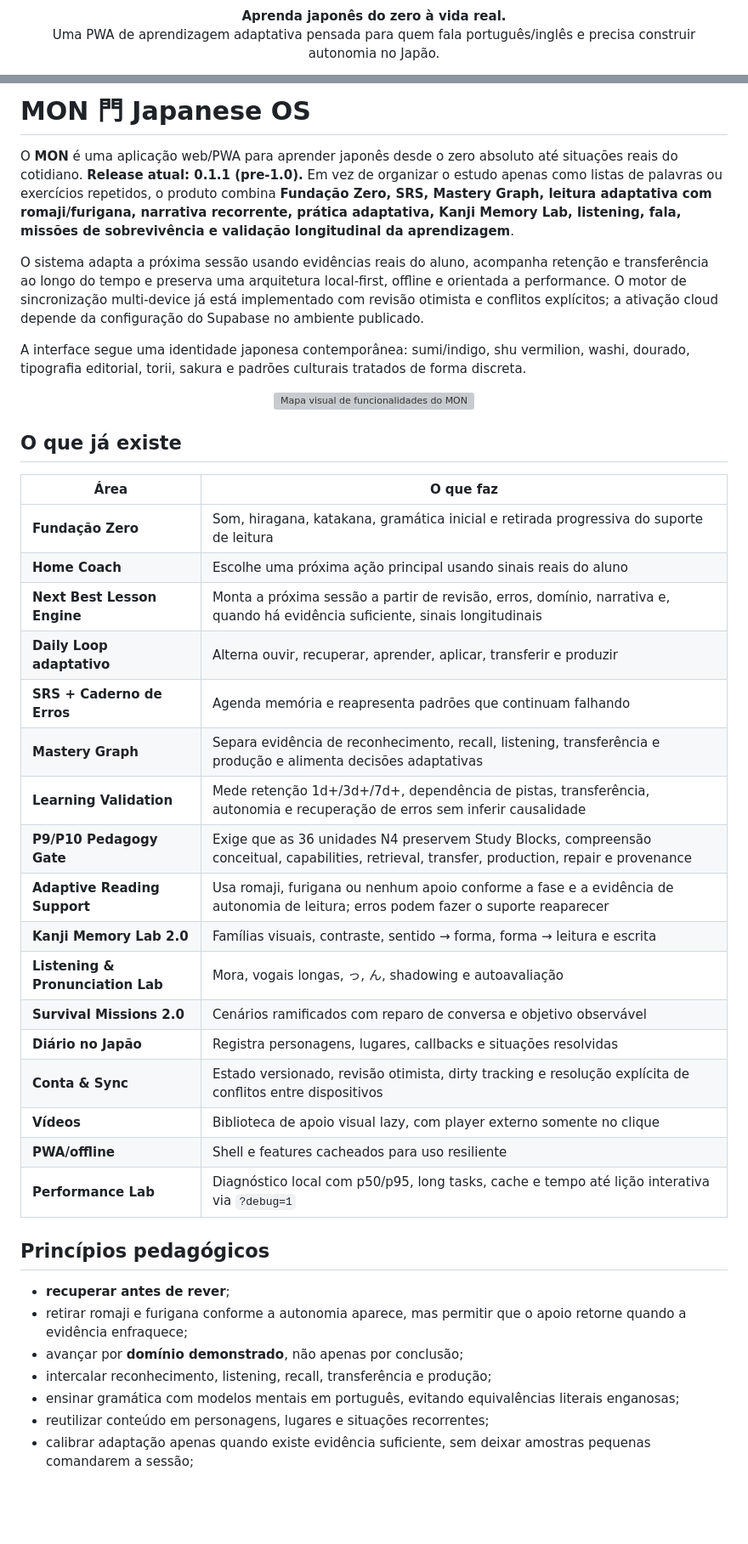
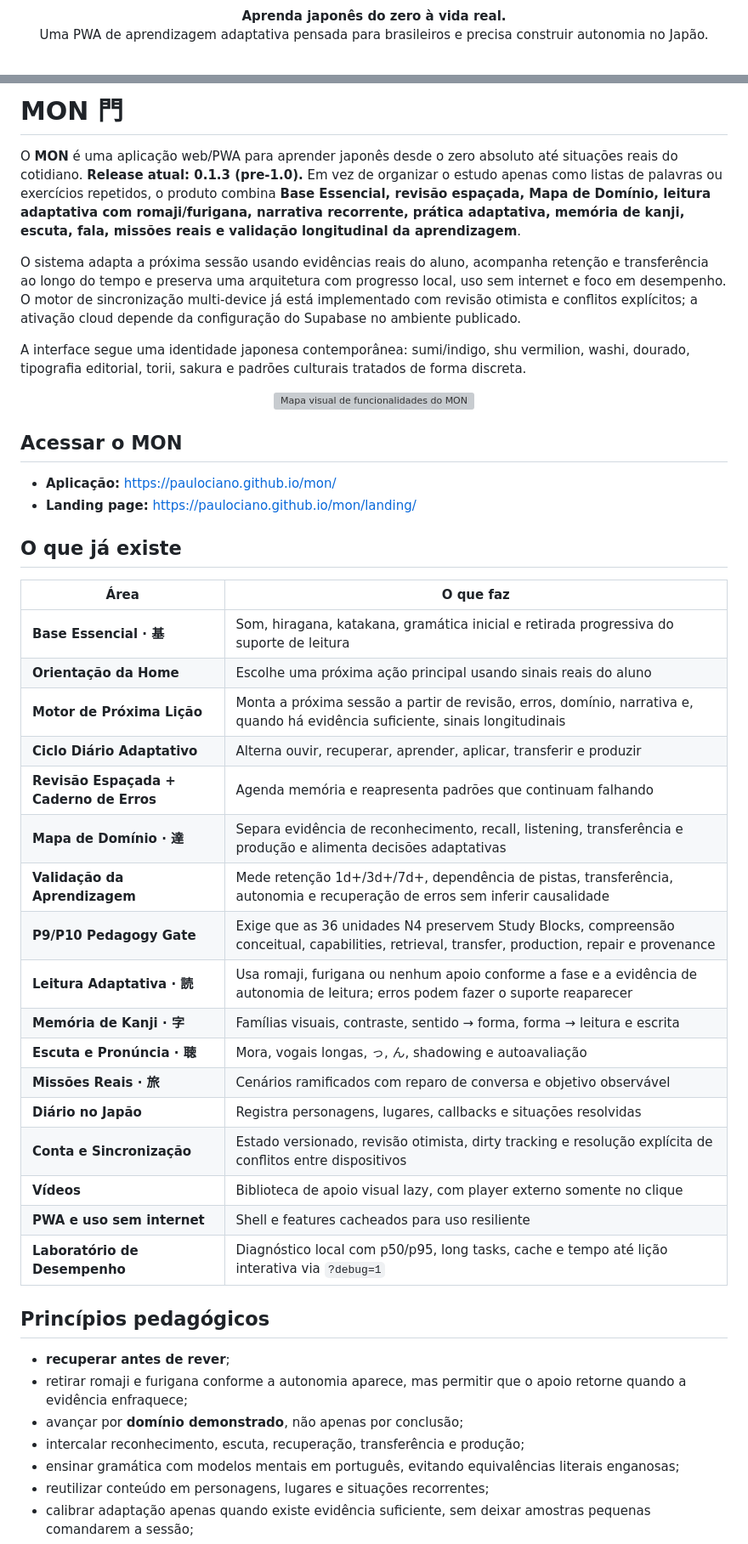
Before and after one commit to paulociano/mon, a Markdown page: README.md, 2 parts joined by grey strips. Shown at 85% size. Rendered like a GitHub page; blank space fills up the shorter version; grey boxes are pictures that could not be loaded.

Commit message:
docs: refresh MON README for Brazilian audience

```diff
--- a/README.md
+++ b/README.md
@@ -4,7 +4,7 @@
 
 <p align="center">
   <strong>Aprenda japonês do zero à vida real.</strong><br>
-  Uma PWA de aprendizagem adaptativa pensada para quem fala português/inglês e precisa construir autonomia no Japão.
+  Uma PWA de aprendizagem adaptativa pensada para brasileiros e precisa construir autonomia no Japão.
 </p>
 
 <p align="center">
@@ -12,10 +12,10 @@
 </p>
 
-# MON 門 Japanese OS
+# MON 門
 
-O **MON** é uma aplicação web/PWA para aprender japonês desde o zero absoluto até situações reais do cotidiano. **Release atual: 0.1.1 (pre-1.0).** Em vez de organizar o estudo apenas como listas de palavras ou exercícios repetidos, o produto combina **Fundação Zero, SRS, Mastery Graph, leitura adaptativa com romaji/furigana, narrativa recorrente, prática adaptativa, Kanji Memory Lab, listening, fala, missões de sobrevivência e validação longitudinal da aprendizagem**.
+O **MON** é uma aplicação web/PWA para aprender japonês desde o zero absoluto até situações reais do cotidiano. **Release atual: 0.1.3 (pre-1.0).** Em vez de organizar o estudo apenas como listas de palavras ou exercícios repetidos, o produto combina **Base Essencial, revisão espaçada, Mapa de Domínio, leitura adaptativa com romaji/furigana, narrativa recorrente, prática adaptativa, memória de kanji, escuta, fala, missões reais e validação longitudinal da aprendizagem**.
 
-O sistema adapta a próxima sessão usando evidências reais do aluno, acompanha retenção e transferência ao longo do tempo e preserva uma arquitetura local-first, offline e orientada a performance. O motor de sincronização multi-device já está implementado com revisão otimista e conflitos explícitos; a ativação cloud depende da configuração do Supabase no ambiente publicado.
+O sistema adapta a próxima sessão usando evidências reais do aluno, acompanha retenção e transferência ao longo do tempo e preserva uma arquitetura com progresso local, uso sem internet e foco em desempenho. O motor de sincronização multi-device já está implementado com revisão otimista e conflitos explícitos; a ativação cloud depende da configuração do Supabase no ambiente publicado.
 
 A interface segue uma identidade japonesa contemporânea: sumi/indigo, shu vermilion, washi, dourado, tipografia editorial, torii, sakura e padrões culturais tratados de forma discreta.
 
@@ -23,34 +23,40 @@ A interface segue uma identidade japonesa contemporânea: sumi/indigo, shu vermi
   <img src="assets/readme/mon-features.svg" alt="Mapa visual de funcionalidades do MON" width="100%">
 </p>
 
+
+## Acessar o MON
+
+- **Aplicação:** https://paulociano.github.io/mon/
+- **Landing page:** https://paulociano.github.io/mon/landing/
+
 ## O que já existe
 
 | Área | O que faz |
 | --- | --- |
-| **Fundação Zero** | Som, hiragana, katakana, gramática inicial e retirada progressiva do suporte de leitura |
-| **Home Coach** | Escolhe uma próxima ação principal usando sinais reais do aluno |
-| **Next Best Lesson Engine** | Monta a próxima sessão a partir de revisão, erros, domínio, narrativa e, quando há evidência suficiente, sinais longitudinais |
-| **Daily Loop adaptativo** | Alterna ouvir, recuperar, aprender, aplicar, transferir e produzir |
-| **SRS + Caderno de Erros** | Agenda memória e reapresenta padrões que continuam falhando |
-| **Mastery Graph** | Separa evidência de reconhecimento, recall, listening, transferência e produção e alimenta decisões adaptativas |
-| **Learning Validation** | Mede retenção 1d+/3d+/7d+, dependência de pistas, transferência, autonomia e recuperação de erros sem inferir causalidade |
+| **Base Essencial · 基** | Som, hiragana, katakana, gramática inicial e retirada progressiva do suporte de leitura |
+| **Orientação da Home** | Escolhe uma próxima ação principal usando sinais reais do aluno |
+| **Motor de Próxima Lição** | Monta a próxima sessão a partir de revisão, erros, domínio, narrativa e, quando há evidência suficiente, sinais longitudinais |
+| **Ciclo Diário Adaptativo** | Alterna ouvir, recuperar, aprender, aplicar, transferir e produzir |
+| **Revisão Espaçada + Caderno de Erros** | Agenda memória e reapresenta padrões que continuam falhando |
+| **Mapa de Domínio · 達** | Separa evidência de reconhecimento, recall, listening, transferência e produção e alimenta decisões adaptativas |
+| **Validação da Aprendizagem** | Mede retenção 1d+/3d+/7d+, dependência de pistas, transferência, autonomia e recuperação de erros sem inferir causalidade |
 | **P9/P10 Pedagogy Gate** | Exige que as 36 unidades N4 preservem Study Blocks, compreensão conceitual, capabilities, retrieval, transfer, production, repair e provenance |
-| **Adaptive Reading Support** | Usa romaji, furigana ou nenhum apoio conforme a fase e a evidência de autonomia de leitura; erros podem fazer o suporte reaparecer |
-| **Kanji Memory Lab 2.0** | Famílias visuais, contraste, sentido → forma, forma → leitura e escrita |
-| **Listening & Pronunciation Lab** | Mora, vogais longas, っ, ん, shadowing e autoavaliação |
-| **Survival Missions 2.0** | Cenários ramificados com reparo de conversa e objetivo observável |
+| **Leitura Adaptativa · 読** | Usa romaji, furigana ou nenhum apoio conforme a fase e a evidência de autonomia de leitura; erros podem fazer o suporte reaparecer |
+| **Memória de Kanji · 字** | Famílias visuais, contraste, sentido → forma, forma → leitura e escrita |
+| **Escuta e Pronúncia · 聴** | Mora, vogais longas, っ, ん, shadowing e autoavaliação |
+| **Missões Reais · 旅** | Cenários ramificados com reparo de conversa e objetivo observável |
 | **Diário no Japão** | Registra personagens, lugares, callbacks e situações resolvidas |
-| **Conta & Sync** | Estado versionado, revisão otimista, dirty tracking e resolução explícita de conflitos entre dispositivos |
+| **Conta e Sincronização** | Estado versionado, revisão otimista, dirty tracking e resolução explícita de conflitos entre dispositivos |
 | **Vídeos** | Biblioteca de apoio visual lazy, com player externo somente no clique |
-| **PWA/offline** | Shell e features cacheados para uso resiliente |
-| **Performance Lab** | Diagnóstico local com p50/p95, long tasks, cache e tempo até lição interativa via `?debug=1` |
+| **PWA e uso sem internet** | Shell e features cacheados para uso resiliente |
+| **Laboratório de Desempenho** | Diagnóstico local com p50/p95, long tasks, cache e tempo até lição interativa via `?debug=1` |
 
 ## Princípios pedagógicos
 
 - **recuperar antes de rever**;
 - retirar romaji e furigana conforme a autonomia aparece, mas permitir que o apoio retorne quando a evidência enfraquece;
 - avançar por **domínio demonstrado**, não apenas por conclusão;
-- intercalar reconhecimento, listening, recall, transferência e produção;
+- intercalar reconhecimento, escuta, recuperação, transferência e produção;
 - ensinar gramática com modelos mentais em português, evitando equivalências literais enganosas;
 - reutilizar conteúdo em personagens, lugares e situações recorrentes;
 - calibrar adaptação apenas quando existe evidência suficiente, sem deixar amostras pequenas comandarem a sessão;
```
Also changed, not shown: other parts of README.md (+13 -13 lines).
